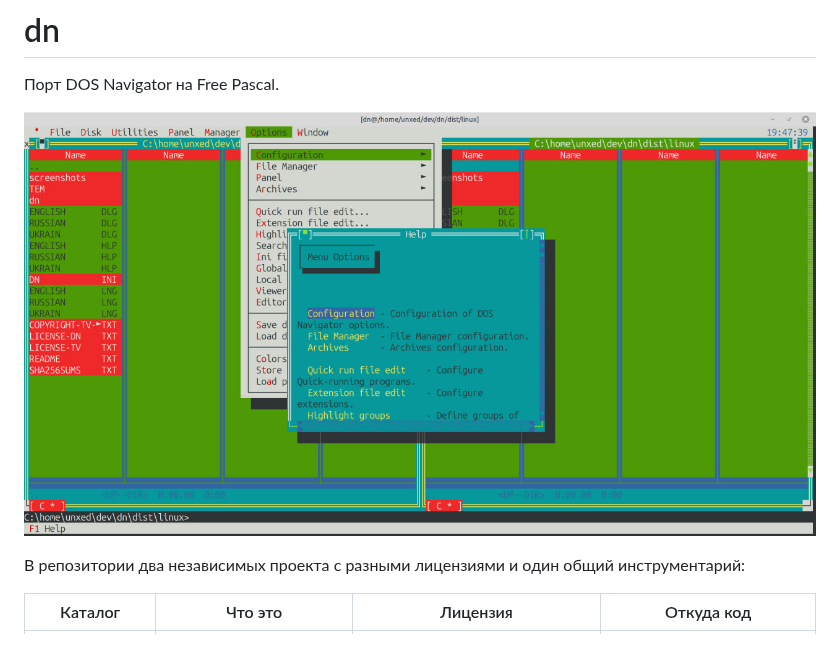
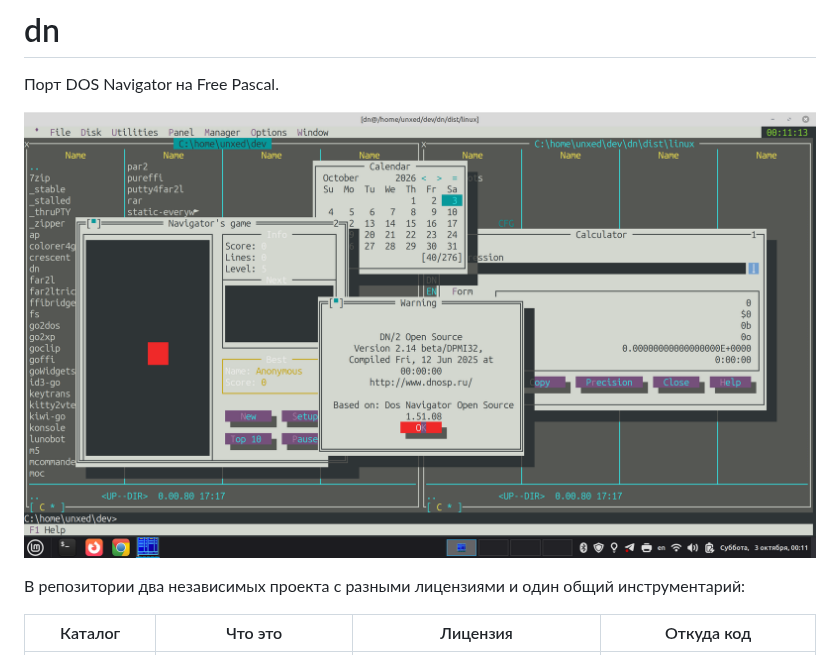
Before and after one commit to unxed/dn, a Markdown page: README.md, the part around the change. Rendered like a GitHub page; pictures changed too: .github/assets/screenshot.jpg (deleted), .github/assets/screenshot.png (added).

Commit message:
update screenshot

```diff
--- a/README.md
+++ b/README.md
@@ -2,7 +2,7 @@
 
 Порт DOS Navigator на Free Pascal.
 
-![](https://raw.githubusercontent.com/unxed/dn/refs/heads/main/.github/assets/screenshot.jpg)
+![](https://raw.githubusercontent.com/unxed/dn/refs/heads/main/.github/assets/screenshot.png)
 
 В репозитории два независимых проекта с разными лицензиями и один общий инструментарий:
 
```
